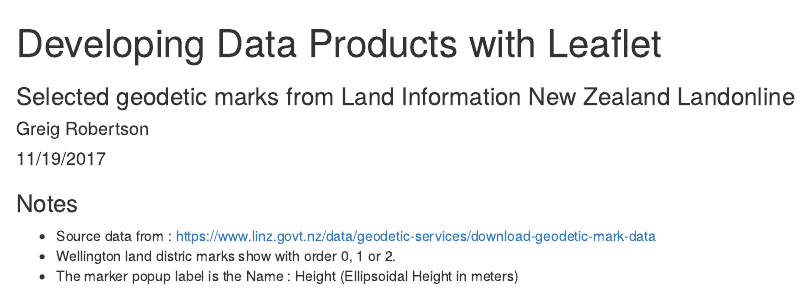
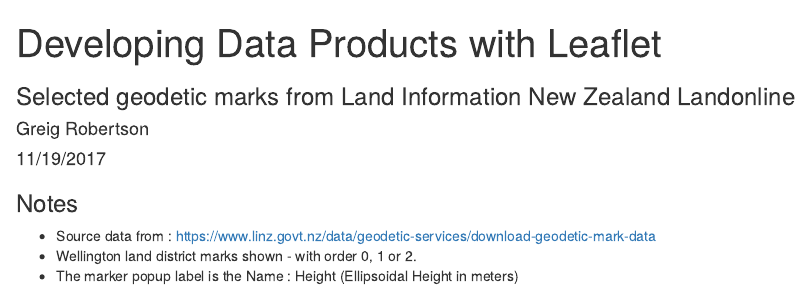
Before and after one commit to greigar/linz-markers, an R Markdown document (linz-markers.Rmd): the page in a window 1100 px wide, from its top. Rendered offline with R 4.5, knitr and Pandoc, with nearby package versions; some code elsewhere in the file could not run offline.

Commit message:
Fixed more typos

````diff
--- a/linz-markers.Rmd
+++ b/linz-markers.Rmd
@@ -8,7 +8,7 @@ output: html_document
 
 ### Notes
 * Source data from : https://www.linz.govt.nz/data/geodetic-services/download-geodetic-mark-data
-* Wellington land distric marks show with order 0, 1 or 2.
+* Wellington land district marks shown - with order 0, 1 or 2.
 * The marker popup label is the Name : Height (Ellipsoidal Height in meters)
 
 ```{r setup, include=FALSE}
````
Also changed, not shown: linz-markers.html.
